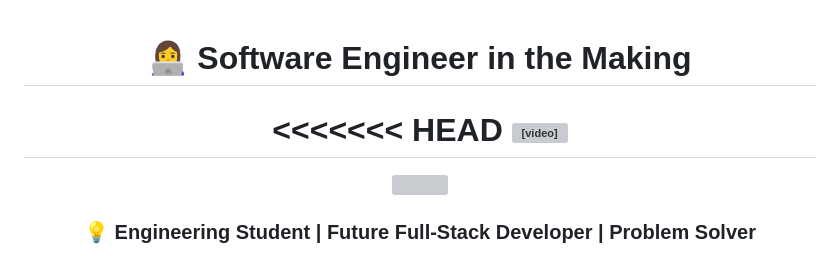
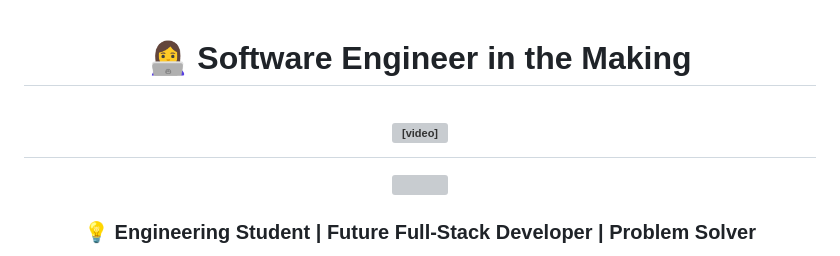
Before and after one commit to deedeepa909/portfolio-website, a Markdown page: README.md, the part around the change. Drawn GitHub-style; grey boxes are pictures that could not be loaded.

```diff
--- a/README.md
+++ b/README.md
@@ -2,7 +2,6 @@
 
 # 👩‍💻 Software Engineer in the Making
 
-<<<<<<< HEAD
 <video src="developer-avatar.mp4" width="350" autoplay loop muted playsinline></video>
 =======
 <img src="blob:https://gemini.google.com/5a015a07-5de1-499b-b9de-8db67f45c2fd" width="350"/>
```
